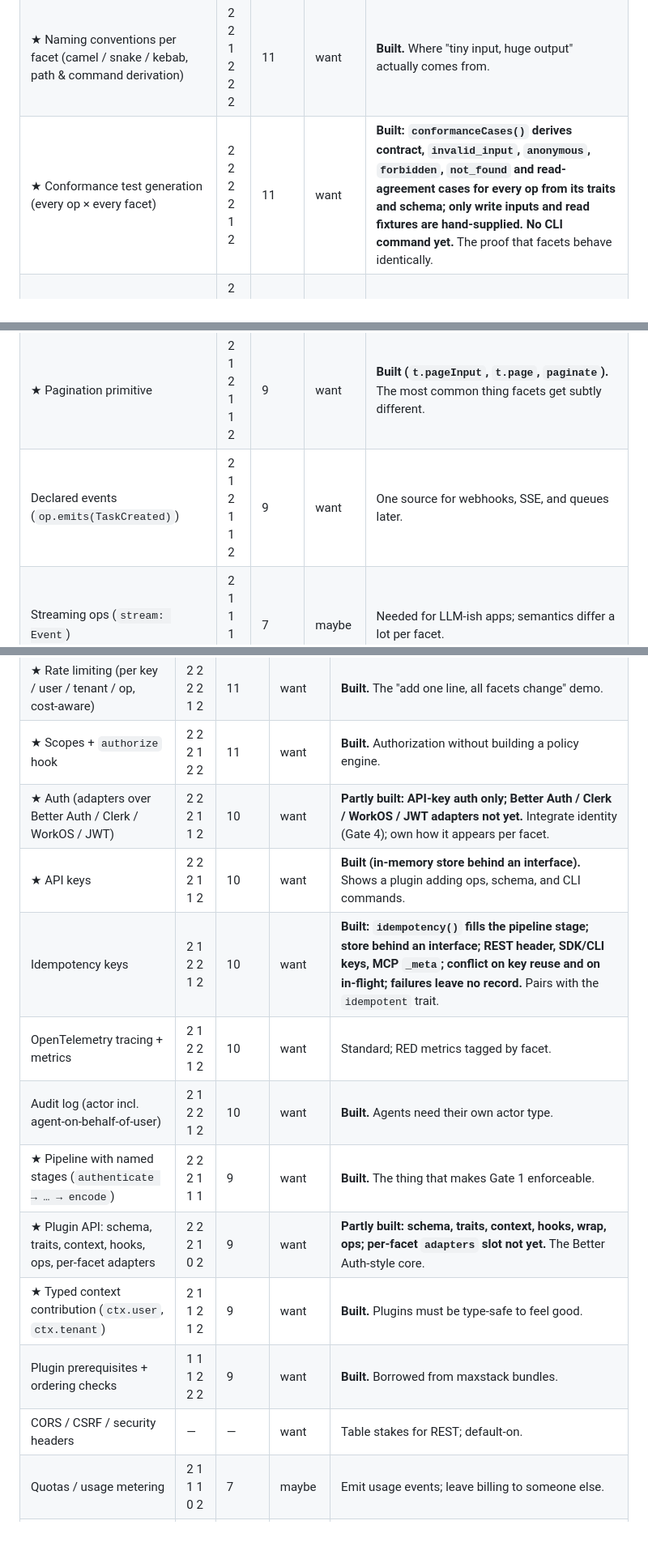
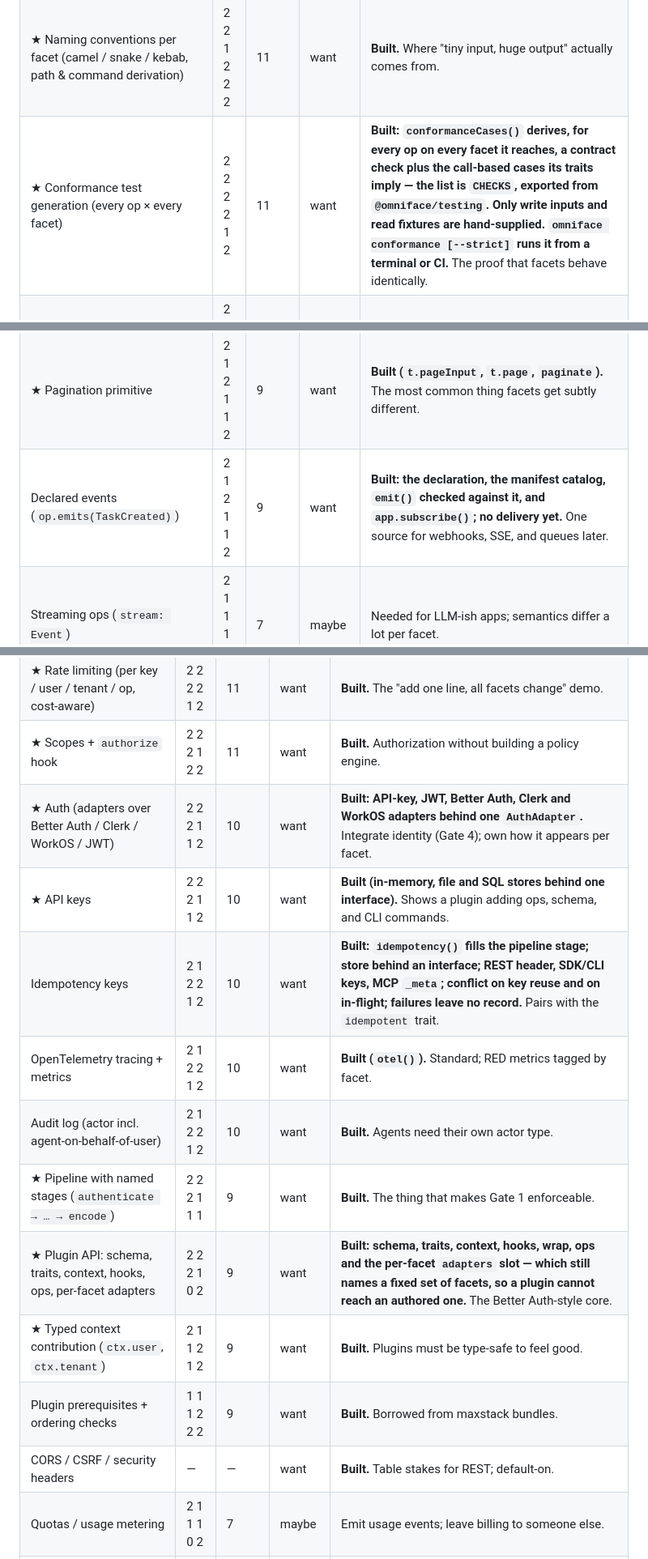
Before and after one commit to sys13/omniface, a Markdown page: docs/FEATURES.md, 3 parts joined by grey strips. Shown at 81% size. Rendered like a GitHub page; blank space fills up the shorter version.

Commit message:
Bring FEATURES.md up to what is built, and point at CHECKS
The conformance row said there was no CLI command, but `omniface conformance`
exists, takes `--strict`, and is half of the example app's CI; the README already
said so, so the two docs disagreed. Its list of checks named five of eleven. Rather
than enumerate them a second time, the row now names `CHECKS`, the exported
constant the list actually lives in, so the next check added does not make it stale.

Other rows had moved the same way and were understated: declared events, the auth
adapters, the file and SQL key stores, `otel()`, the plugin `adapters` slot, the
security defaults and the plugin authoring kit are all built. Each now says what
exists and, where true, what does not yet (no event delivery; the adapters slot
names a fixed set of facets).

Co-Authored-By: Claude Opus 5.5 <noreply@anthropic.com>
Claude-Session: https://claude.ai/code/session_012hFvWdM7jqMeSukHVPXDTm

```diff
--- a/docs/FEATURES.md
+++ b/docs/FEATURES.md
@@ -16,7 +16,7 @@ Your pass: change the **Verdict** column where you disagree and leave a note in
 | --- | --- | --- | --- | --- |
 | ★ Operations: `op({ input, output }).handle()` with Standard Schema | 2 2 2 1 2 2 | 11 | want | **Built.** The unit everything else hangs off. |
 | ★ Naming conventions per facet (camel / snake / kebab, path & command derivation) | 2 2 1 2 2 2 | 11 | want | **Built.** Where "tiny input, huge output" actually comes from. |
-| ★ Conformance test generation (every op × every facet) | 2 2 2 2 1 2 | 11 | want | **Built: `conformanceCases()` derives contract, `invalid_input`, `anonymous`, `forbidden`, `not_found` and read-agreement cases for every op from its traits and schema; only write inputs and read fixtures are hand-supplied. No CLI command yet.** The proof that facets behave identically. |
+| ★ Conformance test generation (every op × every facet) | 2 2 2 2 1 2 | 11 | want | **Built: `conformanceCases()` derives, for every op on every facet it reaches, a contract check plus the call-based cases its traits imply — the list is `CHECKS`, exported from `@omniface/testing`. Only write inputs and read fixtures are hand-supplied. `omniface conformance [--strict]` runs it from a terminal or CI.** The proof that facets behave identically. |
 | ★ Op traits: `readonly`, `destructive`, `idempotent`, `paginated`, `scope`, `cost` | 2 2 2 1 1 2 | 10 | want | **Built (plus `public`, `internal`).** Intent declared once, interpreted per facet. |
 | ★ Field traits: `pii`, `internal`, `sensitive`, `deprecated` | 2 1 2 1 2 2 | 10 | want | **Built.** Drives redaction, visibility, docs, MCP hiding. Storage decided in SCHEMA.md. |
 | ★ `omniface/zod` adapter (scalars, JSON Schema, wrapper lookup, metadata copying) | 2 2 1 2 1 2 | 10 | want | **Built.** The first per-library adapter; everything schema-related goes through it. |
@@ -28,7 +28,7 @@ Your pass: change the **Verdict** column where you disagree and leave a note in
 | ★ Typed per-facet overrides (naming, shape, binding, behavior) | 1 2 1 1 2 2 | 9 | want | **Built; unknown op ids fail `tsc` and startup.** Required by the thesis; kept to four kinds. |
 | ★ Unified typed error model (`NotFound`, `Forbidden`, `RateLimited`…) | 2 2 2 1 1 1 | 9 | want | **Built.** Each facet renders errors its own way from one source. |
 | ★ Pagination primitive | 2 1 2 1 1 2 | 9 | want | **Built (`t.pageInput`, `t.page`, `paginate`).** The most common thing facets get subtly different. |
-| Declared events (`op.emits(TaskCreated)`) | 2 1 2 1 1 2 | 9 | want | One source for webhooks, SSE, and queues later. |
+| Declared events (`op.emits(TaskCreated)`) | 2 1 2 1 1 2 | 9 | want | **Built: the declaration, the manifest catalog, `emit()` checked against it, and `app.subscribe()`; no delivery yet.** One source for webhooks, SSE, and queues later. |
 | Streaming ops (`stream: Event`) | 2 1 1 1 0 2 | 7 | maybe | Needed for LLM-ish apps; semantics differ a lot per facet. |
 | Long-running ops (`async: true` → job handle) | 2 1 1 1 0 2 | 7 | maybe | Pull in once there's a real slow op. |
 | ★ MCP tool composition (several ops → one intent-level tool) | 1 2 0 1 1 2 | 7 | want | **Built.** Promoted by decision (DX.md): explicit override; grouped tools still run the pipeline per op. |
@@ -74,16 +74,16 @@ Your pass: change the **Verdict** column where you disagree and leave a note in
 | ★ Structured logging with `facet`, `op`, `actor`, request id | 2 2 2 2 2 2 | 12 | want | **Built.** Cheapest, highest-signal plugin. |
 | ★ Rate limiting (per key / user / tenant / op, cost-aware) | 2 2 2 2 1 2 | 11 | want | **Built.** The "add one line, all facets change" demo. |
 | ★ Scopes + `authorize` hook | 2 2 2 1 2 2 | 11 | want | **Built.** Authorization without building a policy engine. |
-| ★ Auth (adapters over Better Auth / Clerk / WorkOS / JWT) | 2 2 2 1 1 2 | 10 | want | **Partly built: API-key auth only; Better Auth / Clerk / WorkOS / JWT adapters not yet.** Integrate identity (Gate 4); own how it appears per facet. |
-| ★ API keys | 2 2 2 1 1 2 | 10 | want | **Built (in-memory store behind an interface).** Shows a plugin adding ops, schema, and CLI commands. |
+| ★ Auth (adapters over Better Auth / Clerk / WorkOS / JWT) | 2 2 2 1 1 2 | 10 | want | **Built: API-key, JWT, Better Auth, Clerk and WorkOS adapters behind one `AuthAdapter`.** Integrate identity (Gate 4); own how it appears per facet. |
+| ★ API keys | 2 2 2 1 1 2 | 10 | want | **Built (in-memory, file and SQL stores behind one interface).** Shows a plugin adding ops, schema, and CLI commands. |
 | Idempotency keys | 2 1 2 2 1 2 | 10 | want | **Built: `idempotency()` fills the pipeline stage; store behind an interface; REST header, SDK/CLI keys, MCP `_meta`; conflict on key reuse and on in-flight; failures leave no record.** Pairs with the `idempotent` trait. |
-| OpenTelemetry tracing + metrics | 2 1 2 2 1 2 | 10 | want | Standard; RED metrics tagged by facet. |
+| OpenTelemetry tracing + metrics | 2 1 2 2 1 2 | 10 | want | **Built (`otel()`).** Standard; RED metrics tagged by facet. |
 | Audit log (actor incl. agent-on-behalf-of-user) | 2 1 2 2 1 2 | 10 | want | **Built.** Agents need their own actor type. |
 | ★ Pipeline with named stages (`authenticate → … → encode`) | 2 2 2 1 1 1 | 9 | want | **Built.** The thing that makes Gate 1 enforceable. |
-| ★ Plugin API: schema, traits, context, hooks, ops, per-facet adapters | 2 2 2 1 0 2 | 9 | want | **Partly built: schema, traits, context, hooks, wrap, ops; per-facet `adapters` slot not yet.** The Better Auth-style core. |
+| ★ Plugin API: schema, traits, context, hooks, ops, per-facet adapters | 2 2 2 1 0 2 | 9 | want | **Built: schema, traits, context, hooks, wrap, ops and the per-facet `adapters` slot — which still names a fixed set of facets, so a plugin cannot reach an authored one.** The Better Auth-style core. |
 | ★ Typed context contribution (`ctx.user`, `ctx.tenant`) | 2 1 1 2 1 2 | 9 | want | **Built.** Plugins must be type-safe to feel good. |
 | Plugin prerequisites + ordering checks | 1 1 1 2 2 2 | 9 | want | **Built.** Borrowed from maxstack bundles. |
-| CORS / CSRF / security headers | — | — | want | Table stakes for REST; default-on. |
+| CORS / CSRF / security headers | — | — | want | **Built.** Table stakes for REST; default-on. |
 | Quotas / usage metering | 2 1 1 1 0 2 | 7 | maybe | Emit usage events; leave billing to someone else. |
 | Multi-tenancy (tenant resolution + scoping) | 2 1 2 1 0 1 | 7 | maybe | Real SaaS needs it; design it into ctx early. |
 | Caching / ETags | 1 0 1 2 1 2 | 7 | maybe | Mostly REST and SDK. |
```
Also changed, not shown: other parts of docs/FEATURES.md (+1 -1 lines).
